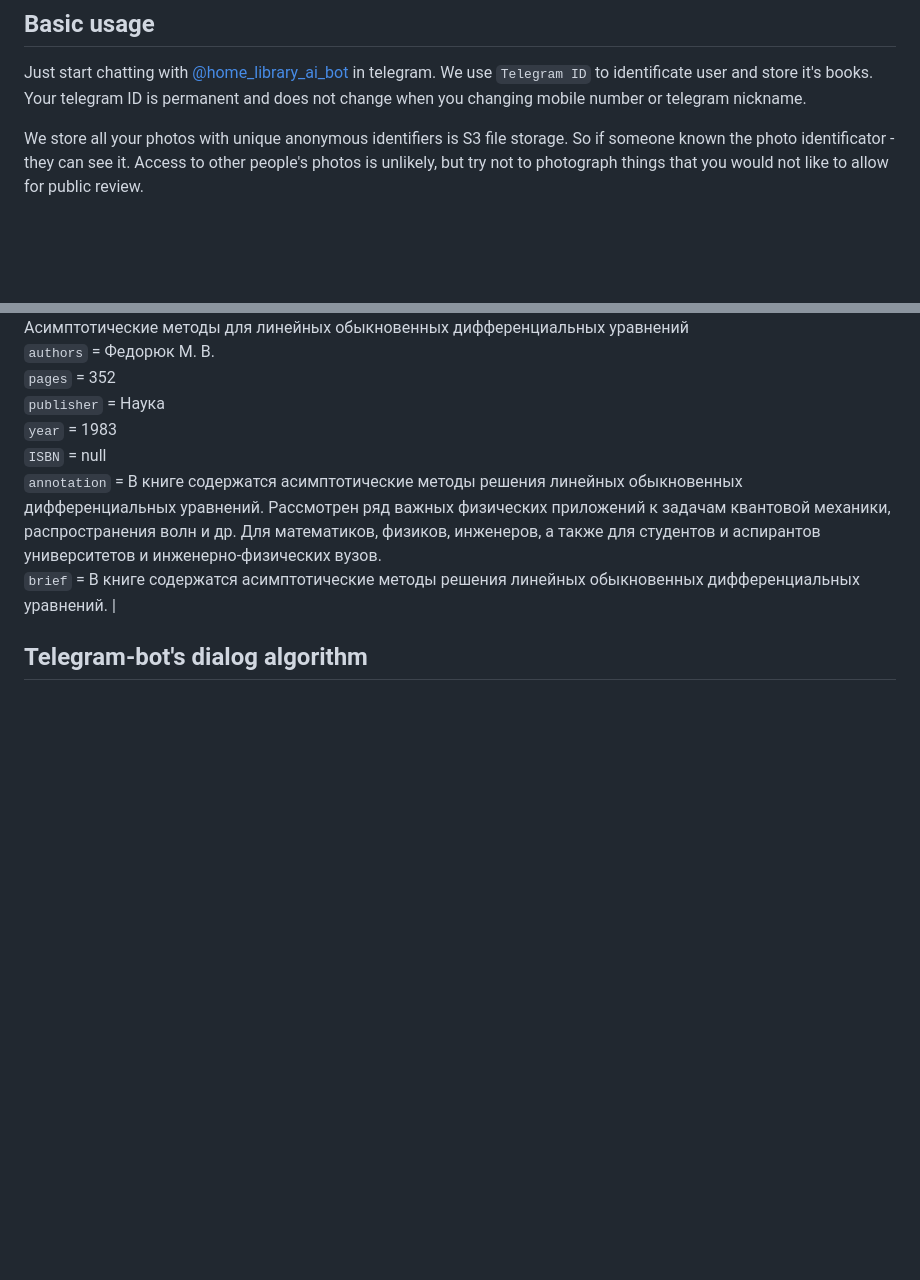
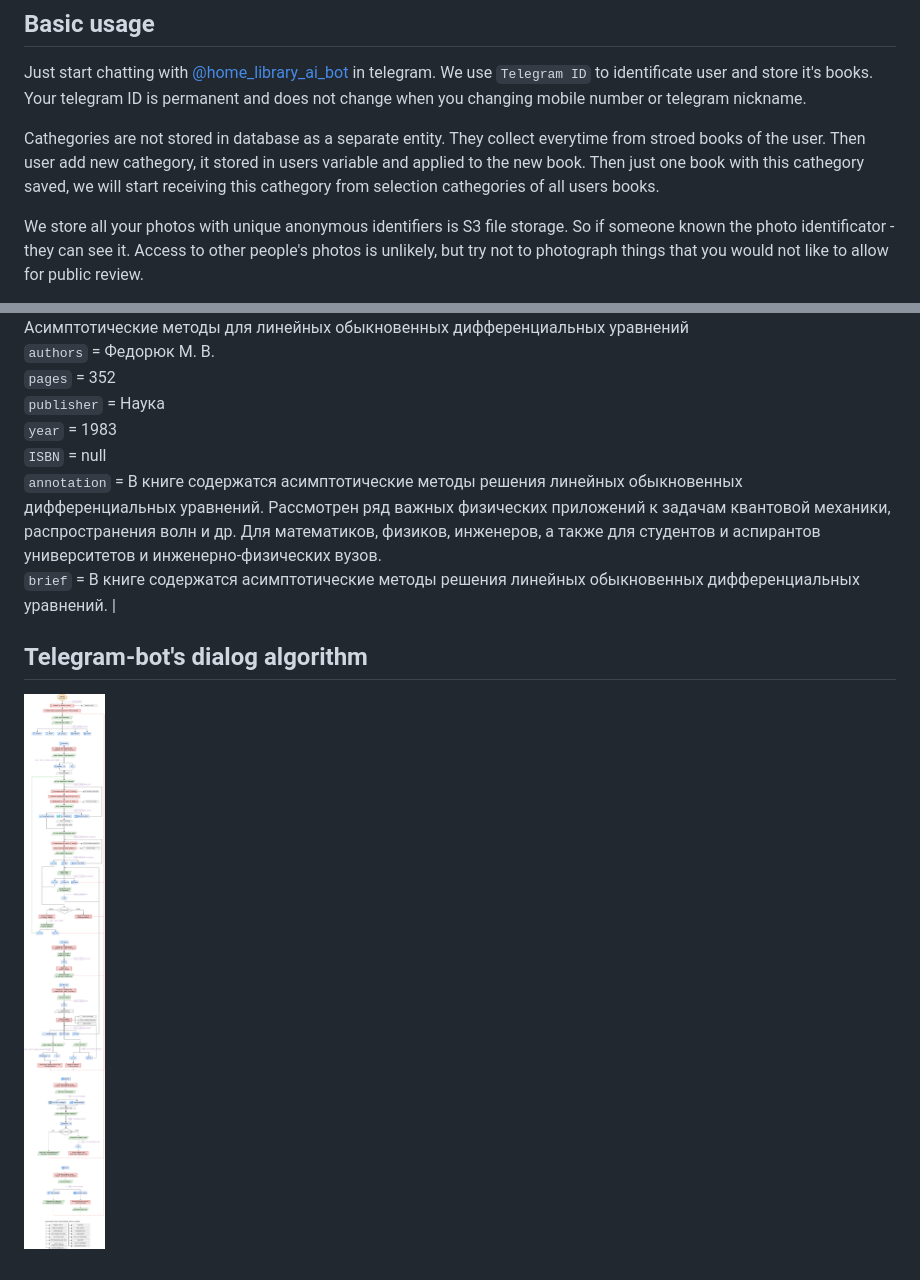
Before and after one commit to lipetsk-digital/HomeLibraryAI, a Markdown page: README.md, 2 parts joined by grey strips. Drawn GitHub-style; pictures changed too: images/algorithm.drawio.png (added); blank space fills up the shorter version.

Commit message:
Add big algorithm diagram

```diff
--- a/README.md
+++ b/README.md
@@ -34,6 +34,8 @@ https://t.me/home_library_ai_bot
 ## Basic usage
 
 Just start chatting with [@home_library_ai_bot](https://t.me/home_library_ai_bot) in telegram. We use `Telegram ID` to identificate user and store it's books. Your telegram ID is permanent and does not change when you changing mobile number or telegram nickname.
+
+Cathegories are not stored in database as a separate entity. They collect everytime from stroed books of the user. Then user add new cathegory, it stored in users variable and applied to the new book. Then just one book with this cathegory saved, we will start receiving this cathegory from selection cathegories of all users books.
 
 We store all your photos with unique anonymous identifiers is S3 file storage. So if someone known the photo identificator - they can see it. Access to other people's photos is unlikely, but try not to photograph things that you would not like to allow for public review.
 
@@ -84,3 +86,5 @@ For example:
 | [![Example 2 - source](images/th_page2.jpg)](examples/extract_book_info/page2.jpg) | `name` = Асимптотические методы для линейных обыкновенных дифференциальных уравнений <br/> `authors` = Федорюк М. В. <br/> `pages` = 352 <br/> `publisher` = Наука <br/> `year` = 1983 <br/> `ISBN` = null <br/> `annotation` = В книге содержатся асимптотические методы решения линейных обыкновенных дифференциальных уравнений. Рассмотрен ряд важных физических приложений к задачам квантовой механики, распространения волн и др. Для математиков, физиков, инженеров, а также для студентов и аспирантов университетов и инженерно-физических вузов. <br/> `brief` = В книге содержатся асимптотические методы решения линейных обыкновенных дифференциальных уравнений. |
 
 ## Telegram-bot's dialog algorithm
+
+![Telegram-bot's dialog algorithm](images/algorithm.drawio.png)
```
Also changed, not shown: 2 other files.
